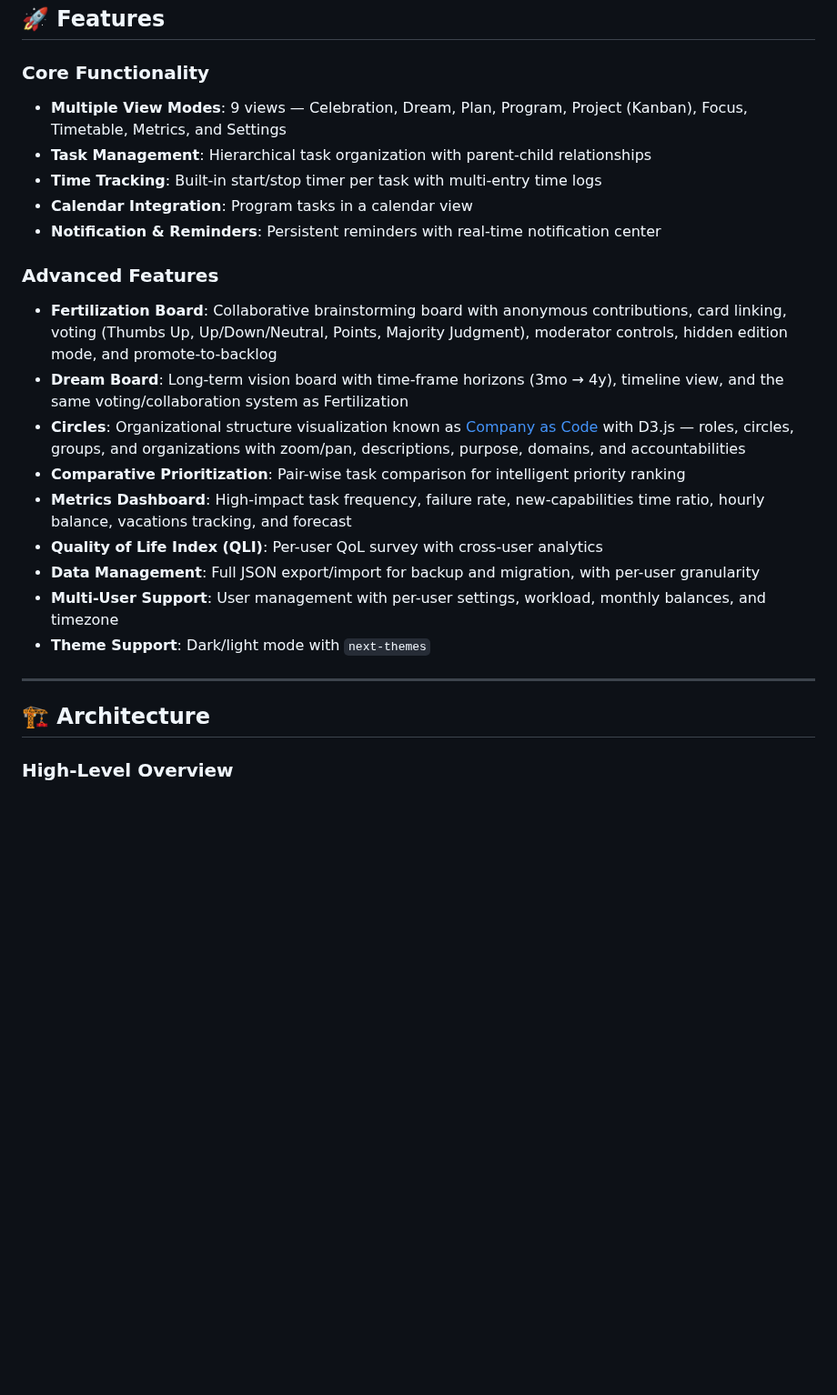
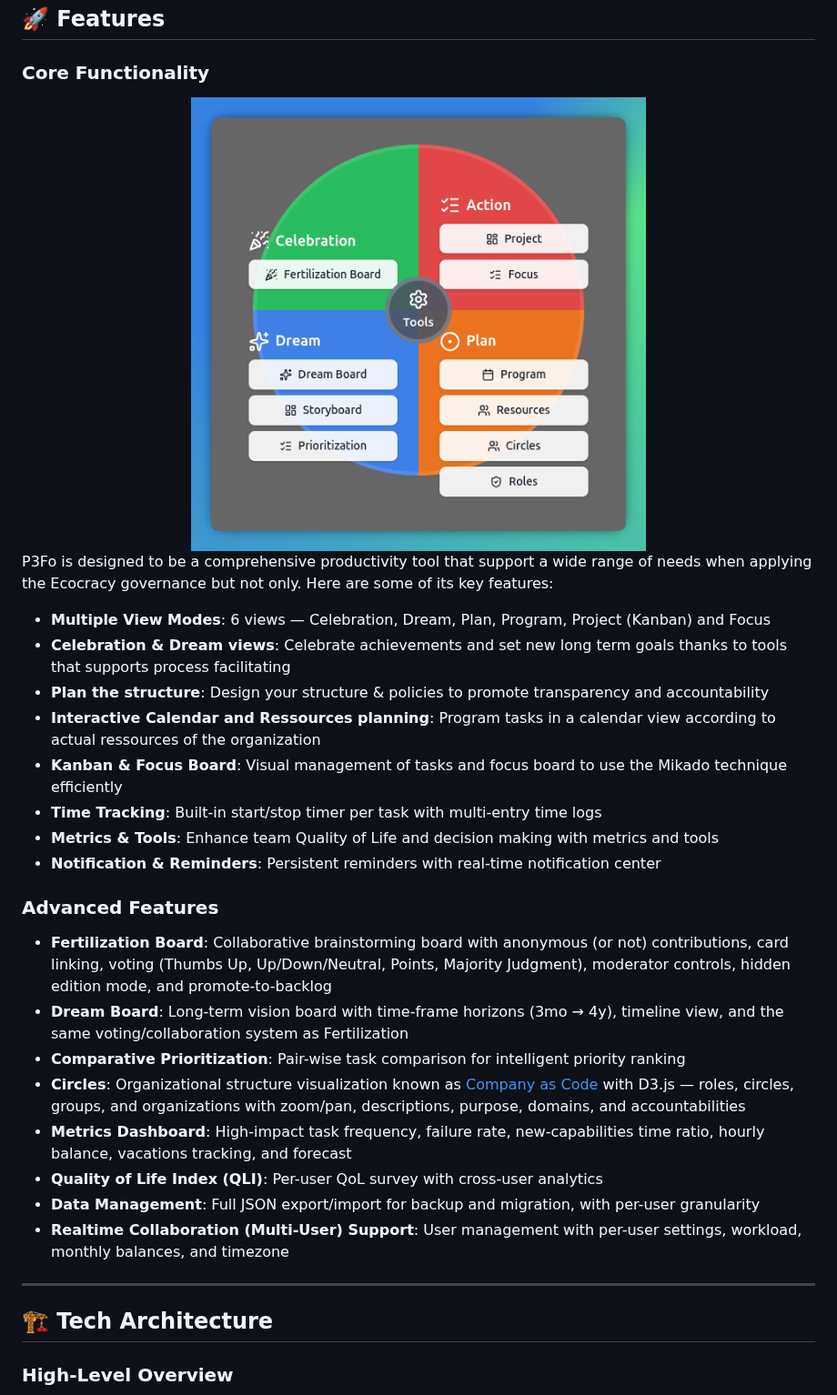
Before and after one commit to matbgn/p3fo, a Markdown page: README.md, the part around one of its changes. Shown at 91% size. Rendered like a GitHub page; pictures changed too: public/P3Fo_umbrella.png (added); blank space fills up the shorter version.

Commit message:
docs(README): update file

```diff
--- a/README.md
+++ b/README.md
@@ -19,26 +19,35 @@ Your donations are welcomed following this link / button:
 ## 🚀 Features
 
 ### Core Functionality
-- **Multiple View Modes**: 9 views — Celebration, Dream, Plan, Program, Project (Kanban), Focus, Timetable, Metrics, and Settings
-- **Task Management**: Hierarchical task organization with parent-child relationships
+<div align="center">
+  <img src="public/P3Fo_umbrella.png" alt="P3Fo Quick Launch Umbrella" width="500" />
+</div>
+
+
+P3Fo is designed to be a comprehensive productivity tool that support a wide range of needs when applying the Ecocracy governance but not only. Here are some of its key features:
+
+- **Multiple View Modes**: 6 views — Celebration, Dream, Plan, Program, Project (Kanban) and Focus
+- **Celebration & Dream views**: Celebrate achievements and set new long term goals thanks to tools that supports process facilitating
+- **Plan the structure**: Design your structure & policies to promote transparency and accountability
+- **Interactive Calendar and Ressources planning**: Program tasks in a calendar view according to actual ressources of the organization
+- **Kanban & Focus Board**: Visual management of tasks and focus board to use the Mikado technique efficiently
 - **Time Tracking**: Built-in start/stop timer per task with multi-entry time logs
-- **Calendar Integration**: Program tasks in a calendar view
+- **Metrics & Tools**: Enhance team Quality of Life and decision making with metrics and tools
 - **Notification & Reminders**: Persistent reminders with real-time notification center
 
 ### Advanced Features
-- **Fertilization Board**: Collaborative brainstorming board with anonymous contributions, card linking, voting (Thumbs Up, Up/Down/Neutral, Points, Majority Judgment), moderator controls, hidden edition mode, and promote-to-backlog
+- **Fertilization Board**: Collaborative brainstorming board with anonymous (or not) contributions, card linking, voting (Thumbs Up, Up/Down/Neutral, Points, Majority Judgment), moderator controls, hidden edition mode, and promote-to-backlog
 - **Dream Board**: Long-term vision board with time-frame horizons (3mo → 4y), timeline view, and the same voting/collaboration system as Fertilization
+- **Comparative Prioritization**: Pair-wise task comparison for intelligent priority ranking
 - **Circles**: Organizational structure visualization known as [Company as Code](https://blog.42futures.com/p/company-as-code) with D3.js — roles, circles, groups, and organizations with zoom/pan, descriptions, purpose, domains, and accountabilities
-- **Comparative Prioritization**: Pair-wise task comparison for intelligent priority ranking
 - **Metrics Dashboard**: High-impact task frequency, failure rate, new-capabilities time ratio, hourly balance, vacations tracking, and forecast
 - **Quality of Life Index (QLI)**: Per-user QoL survey with cross-user analytics
 - **Data Management**: Full JSON export/import for backup and migration, with per-user granularity
-- **Multi-User Support**: User management with per-user settings, workload, monthly balances, and timezone
-- **Theme Support**: Dark/light mode with `next-themes`
+- **Realtime Collaboration (Multi-User) Support**: User management with per-user settings, workload, monthly balances, and timezone
 
 ---
 
-## 🏗️ Architecture
+## 🏗️ Tech Architecture
 
 ### High-Level Overview
 
```
Also changed, not shown: other parts of README.md (+32 -35 lines).
